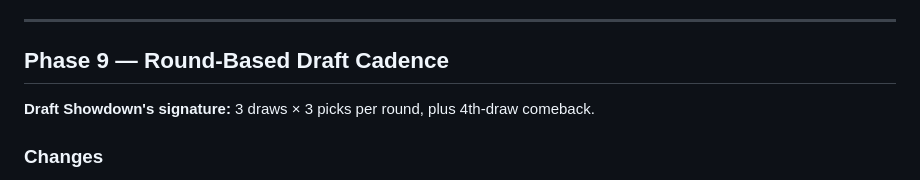
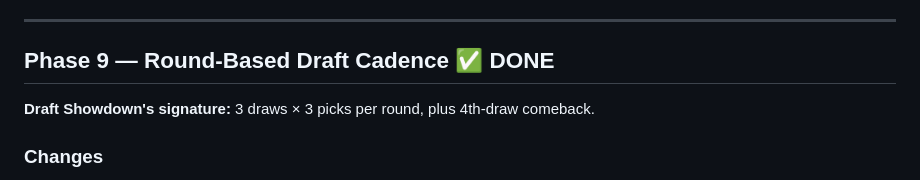
Before and after one commit to tassiost/promptshowdown, a Markdown page: PLAN.md, the part around the change. Rendered like a GitHub page.

Commit message:
docs: mark Phase 9 as done
Generated with [Devin](https://devin.ai)

Co-Authored-By: Devin <158243242+devin-ai-integration[bot]@users.noreply.github.com>

```diff
--- a/PLAN.md
+++ b/PLAN.md
@@ -1210,7 +1210,7 @@ async function forgeWithAd(prompt) {
 
 ---
 
-## Phase 9 — Round-Based Draft Cadence
+## Phase 9 — Round-Based Draft Cadence ✅ DONE
 
 **Draft Showdown's signature:** 3 draws × 3 picks per round, plus 4th-draw comeback.
 
```
